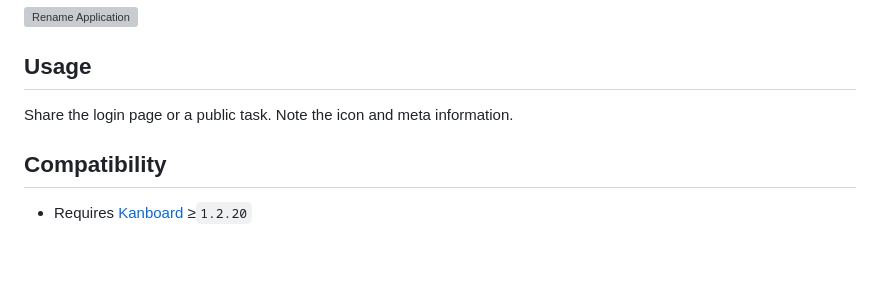
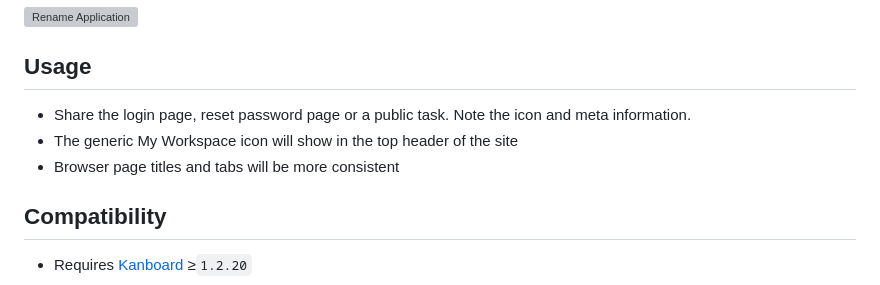
Before and after one commit to aljawaid/ApplicationBranding, a Markdown page: README.md, the part around the change printed below. Drawn GitHub-style; blank space fills up the shorter version; grey boxes are pictures that could not be loaded.

```diff
--- a/README.md
+++ b/README.md
@@ -53,7 +57,9 @@ Screenshots
 Usage
 -------------
 
-Share the login page or a public task. Note the icon and meta information.
+- Share the login page, reset password page or a public task. Note the icon and meta information.
+- The generic My Workspace icon will show in the top header of the site
+- Browser page titles and tabs will be more consistent
 
 
 Compatibility
```
Also changed, not shown: other parts of README.md (+4 -0 lines).
